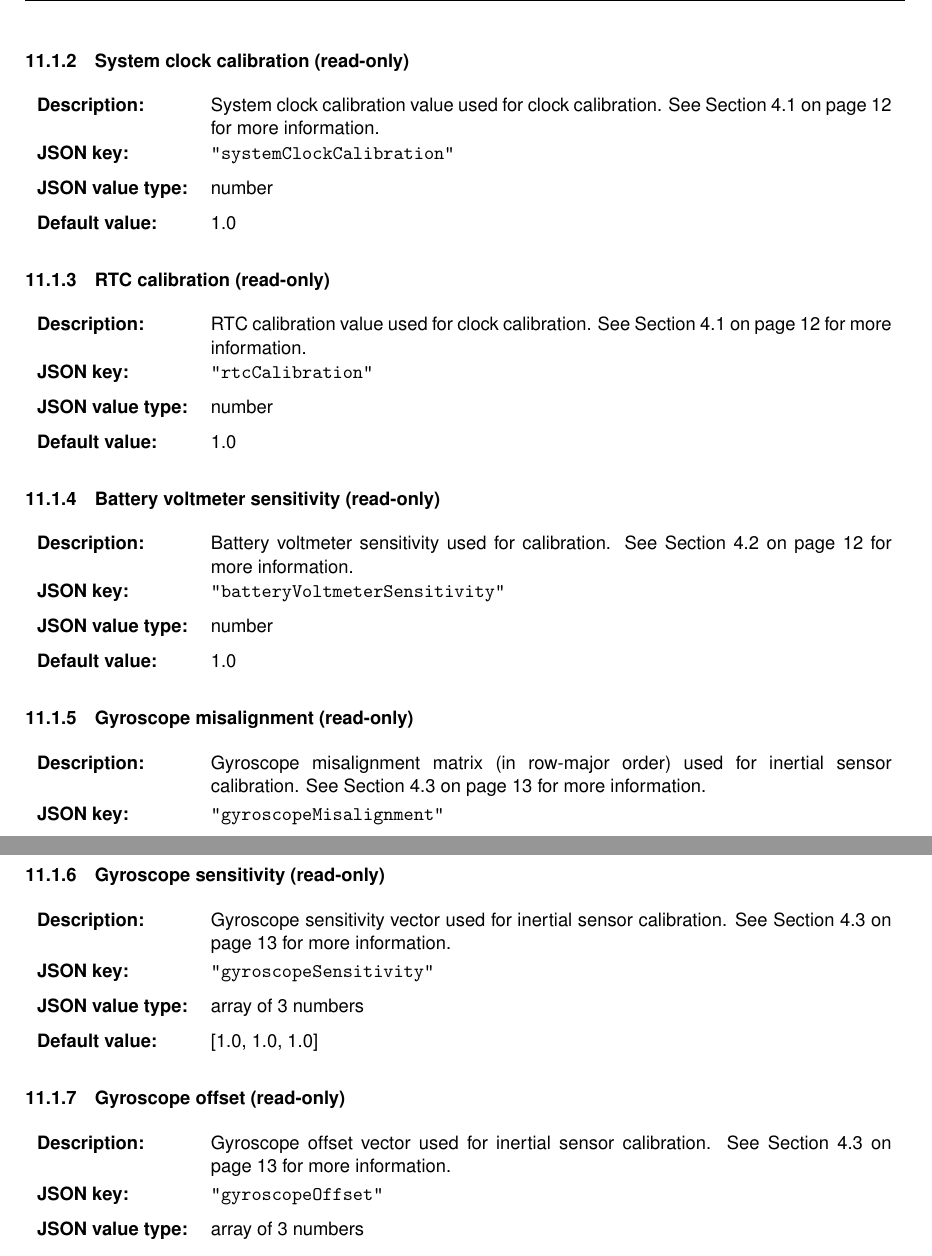
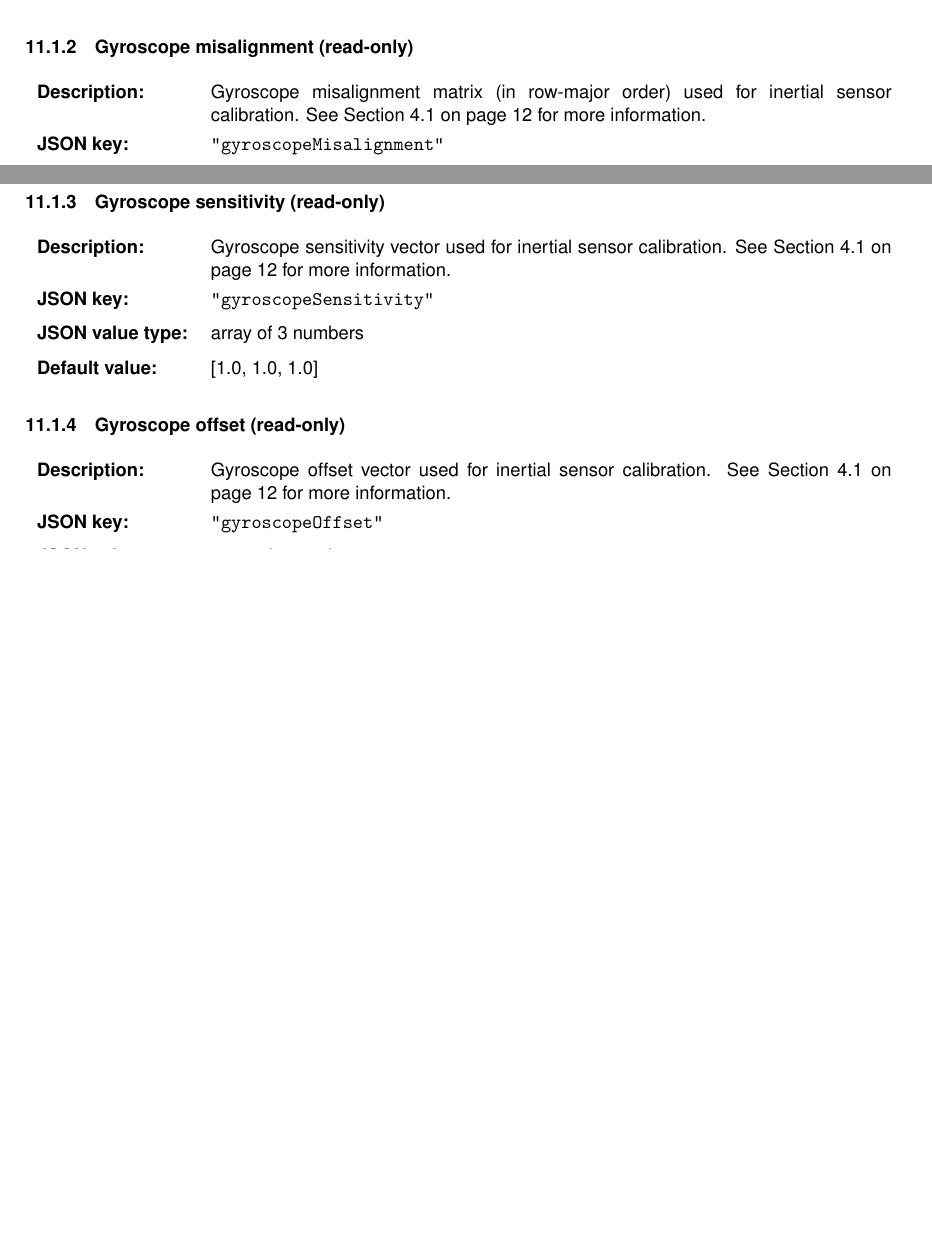
Before and after one commit to xioTechnologies/x-IMU3-User-Manual, a LaTeX document (main.tex, which reads Sections/individualSettings.tex): two parts of page 34 of 58 before the commit and two parts of page 33 of 57 after it, joined at a grey line, cut at the place of the change, the shorter picture padded with empty space. Compiled offline with pdfLaTeX.

Commit message:
Remove system clock and RTC and battery voltmeter calibration

```diff
--- a/Sections/individualSettings.tex
+++ b/Sections/individualSettings.tex
@@ -10,47 +10,6 @@
     \def\tempKey{calibrationDate}
     \def\tempType{string}
     \def\tempDefault{\enquote{Unknown}}
-    \deviceSetting
-\endgroup
-
-\newcommand{\clockCalibrationDescription}[1] {#1 calibration value used for clock calibration.  \seeSection{sec:systemClockAndRtc}}
-
-\begingroup
-    \def\tempSection{System clock calibration (read-only)}
-    \def\tempLabel{sec:systemClockCalibration}
-    \def\tempDescription
-    {
-        \clockCalibrationDescription{System clock}
-    }
-    \def\tempKey{systemClockCalibration}
-    \def\tempType{number}
-    \def\tempDefault{1.0}
-    \deviceSetting
-\endgroup
-
-\begingroup
-    \def\tempSection{\acs{RTC} calibration (read-only)}
-    \def\tempLabel{sec:rtcCalibration}
-    \def\tempDescription
-    {
-        \clockCalibrationDescription{\ac{RTC}}
-    }
-    \def\tempKey{rtcCalibration}
-    \def\tempType{number}
-    \def\tempDefault{1.0}
-    \deviceSetting
-\endgroup
-
-\begingroup
-    \def\tempSection{Battery voltmeter sensitivity (read-only)}
-    \def\tempLabel{sec:batteryVoltmeterSensitivity}
-    \def\tempDescription
-    {
-        Battery voltmeter sensitivity used for calibration.  \seeSection{sec:batteryVoltmeter}
-    }
-    \def\tempKey{batteryVoltmeterSensitivity}
-    \def\tempType{number}
-    \def\tempDefault{1.0}
     \deviceSetting
 \endgroup
 
```
Also changed, not shown: Sections/calibration.tex (+0 -20 lines), Sections/communicationProtocol.tex (+0 -1 lines), documentVersionHistory.tex (+1 -0 lines).
